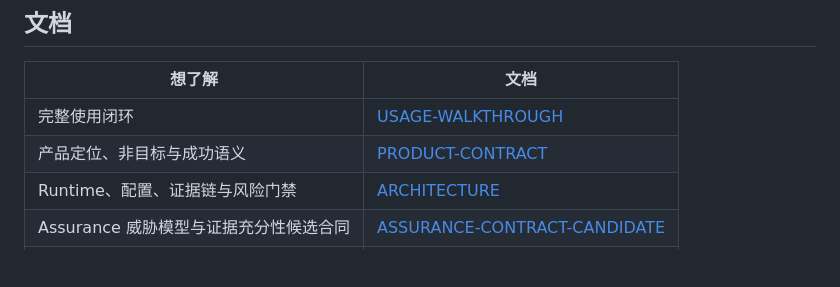
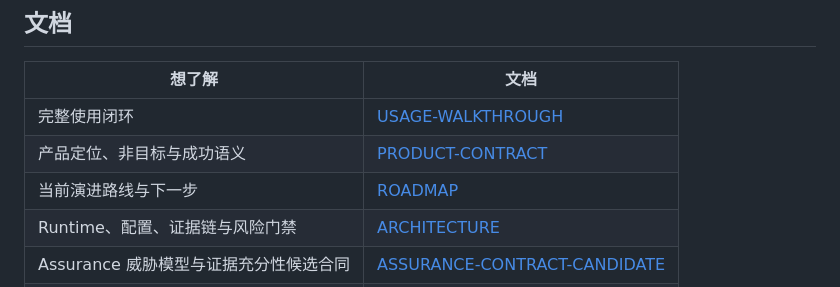
Before and after one commit to aki0225/vegaloom, a Markdown page: README.md, the part around the change. GitHub-like rendering; blank space fills up the shorter version.

Commit message:
docs: consolidate project roadmap

```diff
--- a/README.md
+++ b/README.md
@@ -109,6 +109,7 @@ vega run engineering-change --task examples/tasks/check-vega-runtime-docs.md --r
 |---|---|
 | 完整使用闭环 | [USAGE-WALKTHROUGH](docs/USAGE-WALKTHROUGH.md) |
 | 产品定位、非目标与成功语义 | [PRODUCT-CONTRACT](docs/PRODUCT-CONTRACT.md) |
+| 当前演进路线与下一步 | [ROADMAP](docs/ROADMAP.md) |
 | Runtime、配置、证据链与风险门禁 | [ARCHITECTURE](docs/ARCHITECTURE.md) |
 | Assurance 威胁模型与证据充分性候选合同 | [ASSURANCE-CONTRACT-CANDIDATE](docs/ASSURANCE-CONTRACT-CANDIDATE.md) |
 | Assurance 逐项验证记录 | [assurance-validation](eval/assurance-validation.md) |
```
Also changed, not shown: docs/ROADMAP.md (added, +208 -0 lines).
